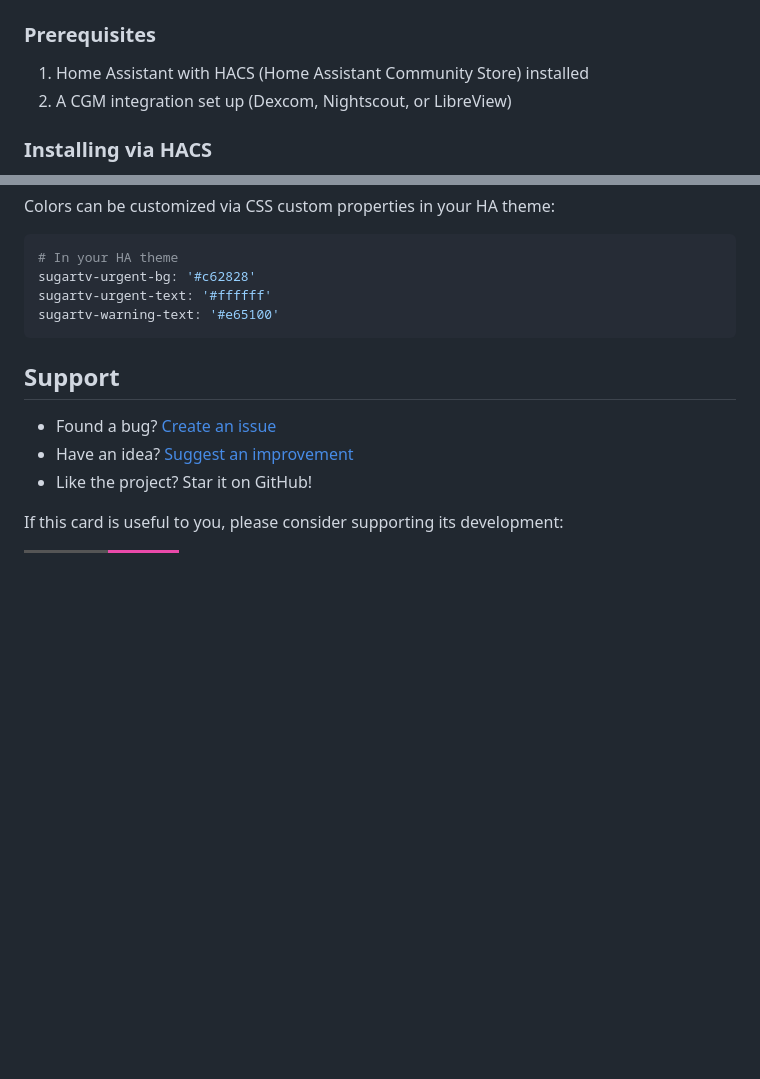
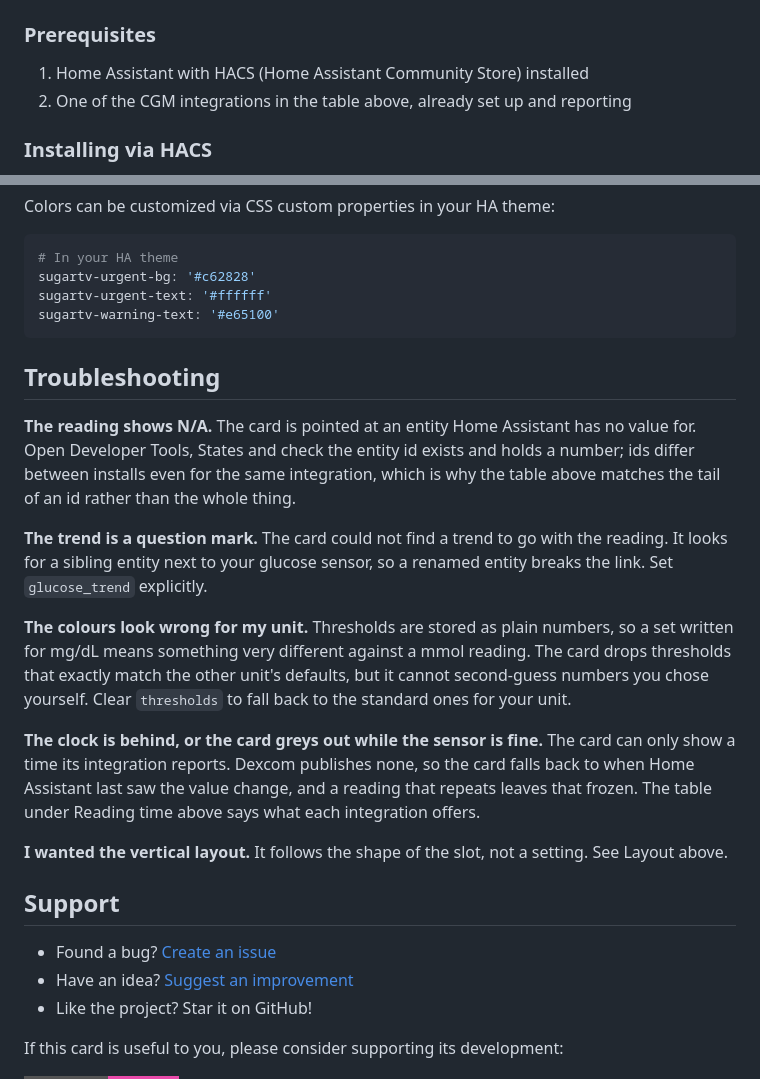
Before and after one commit to wiltodelta/homeassistant-sugartv-card, a Markdown page: README.md, 2 parts joined by grey strips. Drawn GitHub-style; badges without logos; blank space fills up the shorter version.

````diff
--- a/README.md
+++ b/README.md
@@ -38,7 +38,7 @@ Just select your glucose sensor — the card figures out the rest automatically.
 ### Prerequisites
 
 1. Home Assistant with HACS (Home Assistant Community Store) installed
-2. A CGM integration set up (Dexcom, Nightscout, or LibreView)
+2. One of the CGM integrations in the table above, already set up and reporting
 
 ### Installing via HACS
 
@@ -187,6 +211,32 @@ sugartv-urgent-text: '#ffffff'
 sugartv-warning-text: '#e65100'
 ```
 
+## Troubleshooting
+
+**The reading shows N/A.** The card is pointed at an entity Home Assistant has
+no value for. Open Developer Tools, States and check the entity id exists and
+holds a number; ids differ between installs even for the same integration, which
+is why the table above matches the tail of an id rather than the whole thing.
+
+**The trend is a question mark.** The card could not find a trend to go with the
+reading. It looks for a sibling entity next to your glucose sensor, so a renamed
+entity breaks the link. Set `glucose_trend` explicitly.
+
+**The colours look wrong for my unit.** Thresholds are stored as plain numbers,
+so a set written for mg/dL means something very different against a mmol
+reading. The card drops thresholds that exactly match the other unit's defaults,
+but it cannot second-guess numbers you chose yourself. Clear `thresholds` to
+fall back to the standard ones for your unit.
+
+**The clock is behind, or the card greys out while the sensor is fine.** The
+card can only show a time its integration reports. Dexcom publishes none, so the
+card falls back to when Home Assistant last saw the value change, and a reading
+that repeats leaves that frozen. The table under Reading time above says what
+each integration offers.
+
+**I wanted the vertical layout.** It follows the shape of the slot, not a
+setting. See Layout above.
+
 ## Support
 
 - Found a bug? [Create an issue](https://github.com/wiltodelta/homeassistant-sugartv-card/issues)
````
Also changed, not shown: other parts of README.md (+24 -0 lines).
